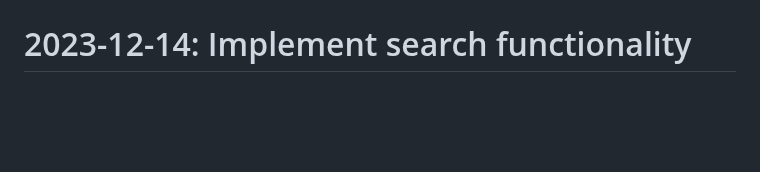
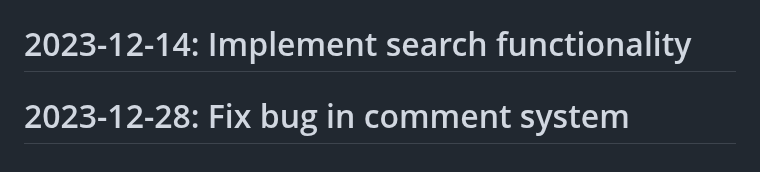
Before and after one commit to Javadlavaei/django-blog-platform, a Markdown page: README.md, the part around the change. GitHub-like rendering; blank space fills up the shorter version.

Commit message:
Fix bug in comment system

```diff
--- a/README.md
+++ b/README.md
@@ -95,3 +95,4 @@
 # 2023-12-03: Improve homepage UI
 # 2023-12-12: Improve homepage UI
 # 2023-12-14: Implement search functionality
+# 2023-12-28: Fix bug in comment system
```
